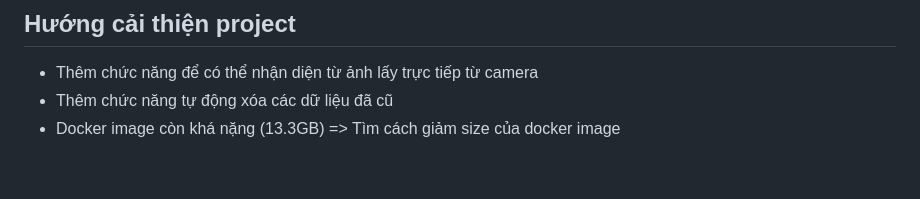
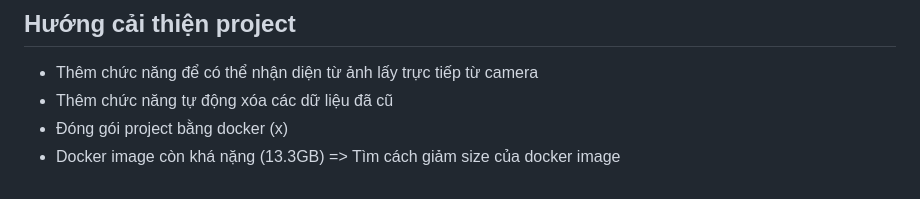
Before and after one commit to b-hundreds/LP_Recognition, a Markdown page: README.md, the part around the change. Drawn GitHub-style.

```diff
--- a/README.md
+++ b/README.md
@@ -92,4 +92,5 @@ Cuối cùng, ta đi đến địa chỉ http://127.0.0.1:8080
 ## Hướng cải thiện project
 * Thêm chức năng để có thể nhận diện từ ảnh lấy trực tiếp từ camera
 * Thêm chức năng tự động xóa các dữ liệu đã cũ
+* Đóng gói project bằng docker (x)
 * Docker image còn khá nặng (13.3GB) => Tìm cách giảm size của docker image
```
